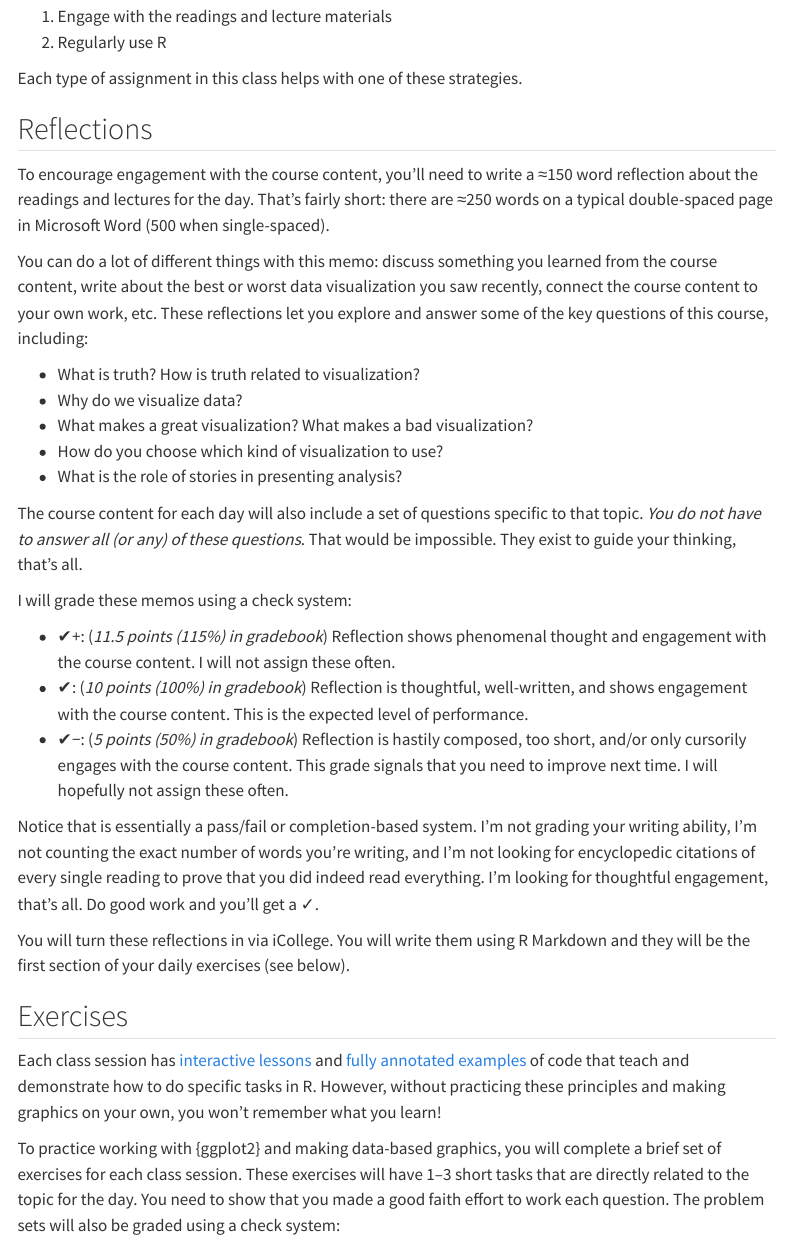
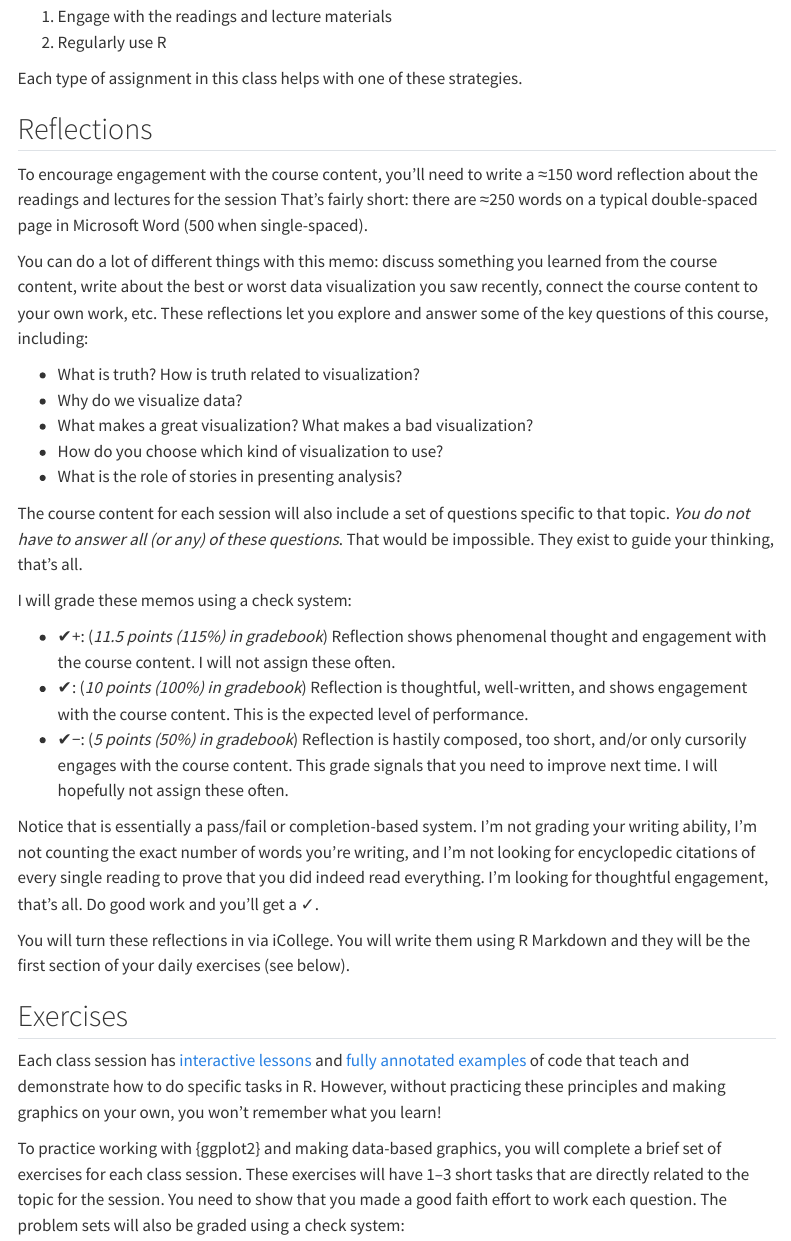
Before and after one commit to andrewheiss/datavizs23.classes.andrewheiss.com, a Quarto document (assignment/index.qmd): the page in a window 1100 px wide, from 110 px down. Rendered offline with R 4.5, knitr and Pandoc in place of Quarto, with nearby package versions; menus at the side of the page are left out.

Commit message:
Change day to session (old holdover from Maymester 2020!)

```diff
--- a/assignment/index.qmd
+++ b/assignment/index.qmd
@@ -12,7 +12,7 @@ Each type of assignment in this class helps with one of these strategies.
 
 ## Reflections
 
-To encourage engagement with the course content, you'll need to write a ≈150 word reflection about the readings and lectures for the day. That's fairly short: there are ≈250 words on a typical double-spaced page in Microsoft Word (500 when single-spaced).
+To encourage engagement with the course content, you'll need to write a ≈150 word reflection about the readings and lectures for the session That's fairly short: there are ≈250 words on a typical double-spaced page in Microsoft Word (500 when single-spaced).
 
 You can do a lot of different things with this memo: discuss something you learned from the course content, write about the best or worst data visualization you saw recently, connect the course content to your own work, etc. These reflections let you explore and answer some of the key questions of this course, including:
 
@@ -22,7 +22,7 @@ You can do a lot of different things with this memo: discuss something you learn
 - How do you choose which kind of visualization to use?
 - What is the role of stories in presenting analysis?
 
-The course content for each day will also include a set of questions specific to that topic. *You do not have to answer all (or any) of these questions*. That would be impossible. They exist to guide your thinking, that's all.
+The course content for each session will also include a set of questions specific to that topic. *You do not have to answer all (or any) of these questions*. That would be impossible. They exist to guide your thinking, that's all.
 
 I will grade these memos using a check system:
 
@@ -39,7 +39,7 @@ You will turn these reflections in via iCollege. You will write them using R Mar
 
 Each class session has [interactive lessons](/lesson/index.qmd) and [fully annotated examples](/example/index.qmd) of code that teach and demonstrate how to do specific tasks in R. However, without practicing these principles and making graphics on your own, you won't remember what you learn!
 
-To practice working with {ggplot2} and making data-based graphics, you will complete a brief set of exercises for each class session. These exercises will have 1–3 short tasks that are directly related to the topic for the day. You need to show that you made a good faith effort to work each question. The problem sets will also be graded using a check system:
+To practice working with {ggplot2} and making data-based graphics, you will complete a brief set of exercises for each class session. These exercises will have 1–3 short tasks that are directly related to the topic for the session. You need to show that you made a good faith effort to work each question. The problem sets will also be graded using a check system:
 
 - ✔+: (*11.5 points (115%) in gradebook*) Exercises are 100% completed. Every task was attempted and answered, and most answers are correct. Knitted document is clean and easy to follow. Work is exceptional. I will not assign these often.
 - ✔: (*10 points (100%) in gradebook*) Exercises are 70–99% complete and most answers are correct. This is the expected level of performance.
```
